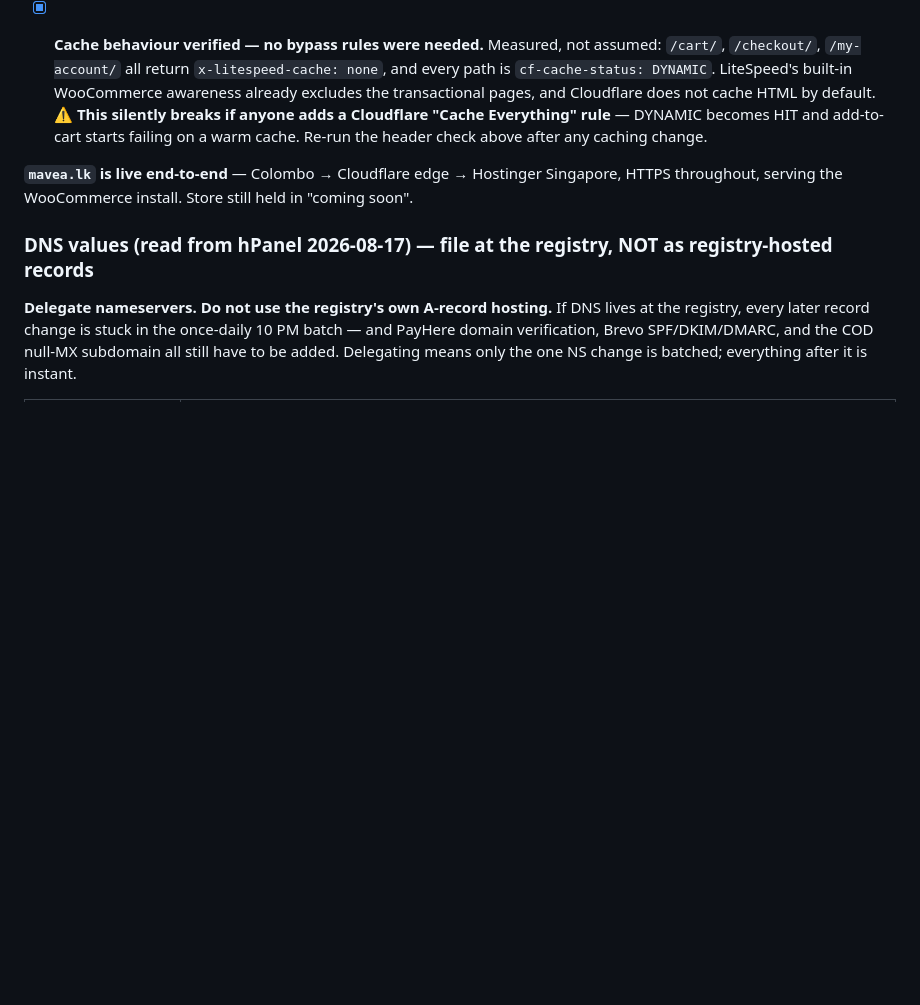
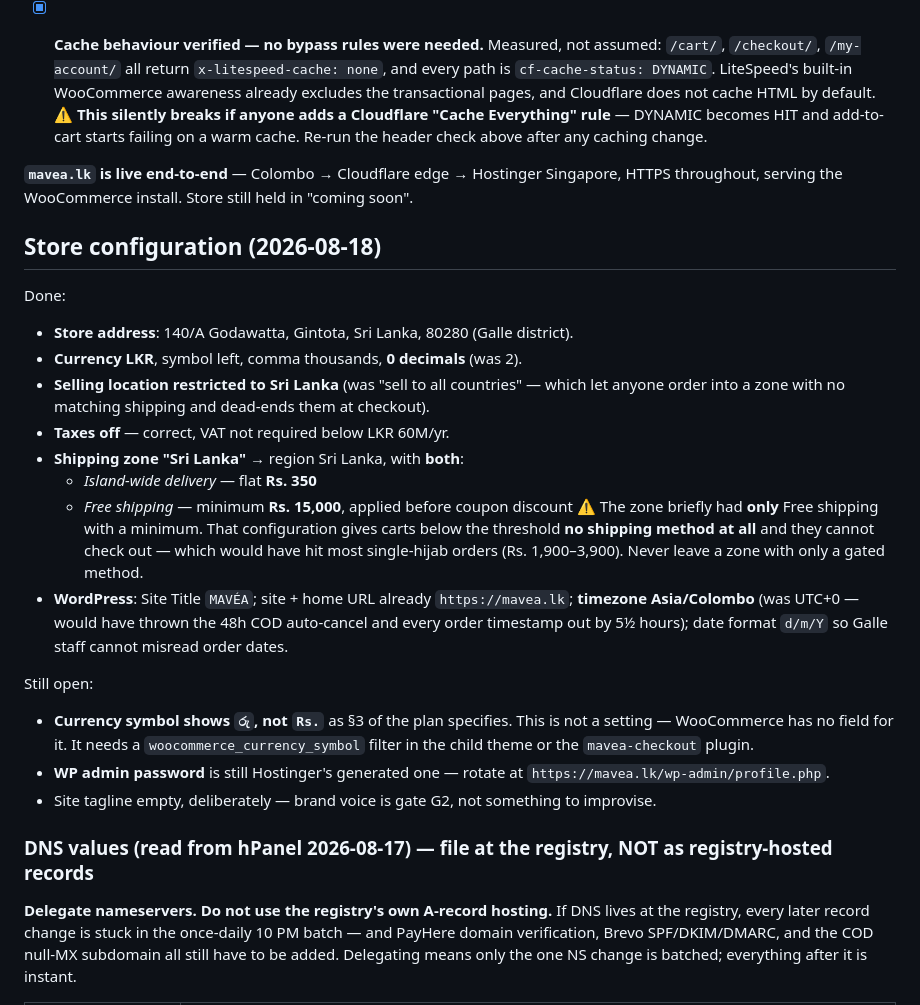
Before and after one commit to najathakram/mavea, a Markdown page: SETUP-CHECKLIST.md, the part around the change. Rendered like a GitHub page; blank space fills up the shorter version.

Commit message:
Set the store up as a Sri Lankan shop, and close a checkout dead end
Currency to LKR with no decimals, selling restricted to Sri Lanka, store
address at the Gintota atelier, and the WordPress clock moved off UTC to
Colombo — that last one would have fired the 48h COD auto-cancel five and a
half hours early.

The shipping zone had only Free shipping behind a Rs. 15,000 minimum, so any
smaller cart was offered no delivery method and could not check out at all.
Adds the Rs. 350 island-wide flat rate alongside it.

Notes the one thing settings cannot do: the plan wants prices prefixed "Rs.",
and WooCommerce renders the Sinhala symbol instead, so that needs a filter in
our own code rather than a checkbox.

Co-Authored-By: Claude Opus 5 <noreply@anthropic.com>

```diff
--- a/SETUP-CHECKLIST.md
+++ b/SETUP-CHECKLIST.md
@@ -88,6 +88,32 @@ configures everything after each account exists. Order matters — follow the se
 **`mavea.lk` is live end-to-end** — Colombo → Cloudflare edge → Hostinger Singapore, HTTPS
 throughout, serving the WooCommerce install. Store still held in "coming soon".
 
+## Store configuration (2026-08-18)
+
+Done:
+- **Store address**: 140/A Godawatta, Gintota, Sri Lanka, 80280 (Galle district).
+- **Currency LKR**, symbol left, comma thousands, **0 decimals** (was 2).
+- **Selling location restricted to Sri Lanka** (was "sell to all countries" — which let anyone
+  order into a zone with no matching shipping and dead-ends them at checkout).
+- **Taxes off** — correct, VAT not required below LKR 60M/yr.
+- **Shipping zone "Sri Lanka"** → region Sri Lanka, with **both**:
+  - *Island-wide delivery* — flat **Rs. 350**
+  - *Free shipping* — minimum **Rs. 15,000**, applied before coupon discount
+  ⚠ The zone briefly had **only** Free shipping with a minimum. That configuration gives carts
+  below the threshold **no shipping method at all** and they cannot check out — which would have
+  hit most single-hijab orders (Rs. 1,900–3,900). Never leave a zone with only a gated method.
+- **WordPress**: Site Title `MAVÉA`; site + home URL already `https://mavea.lk`;
+  **timezone Asia/Colombo** (was UTC+0 — would have thrown the 48h COD auto-cancel and every
+  order timestamp out by 5½ hours); date format `d/m/Y` so Galle staff cannot misread order dates.
+
+Still open:
+- **Currency symbol shows `රු`, not `Rs.`** as §3 of the plan specifies. This is not a setting —
+  WooCommerce has no field for it. It needs a `woocommerce_currency_symbol` filter in the child
+  theme or the `mavea-checkout` plugin.
+- **WP admin password** is still Hostinger's generated one — rotate at
+  `https://mavea.lk/wp-admin/profile.php`.
+- Site tagline empty, deliberately — brand voice is gate G2, not something to improvise.
+
 ### DNS values (read from hPanel 2026-08-17) — file at the registry, NOT as registry-hosted records
 
 **Delegate nameservers. Do not use the registry's own A-record hosting.** If DNS lives at the
```
